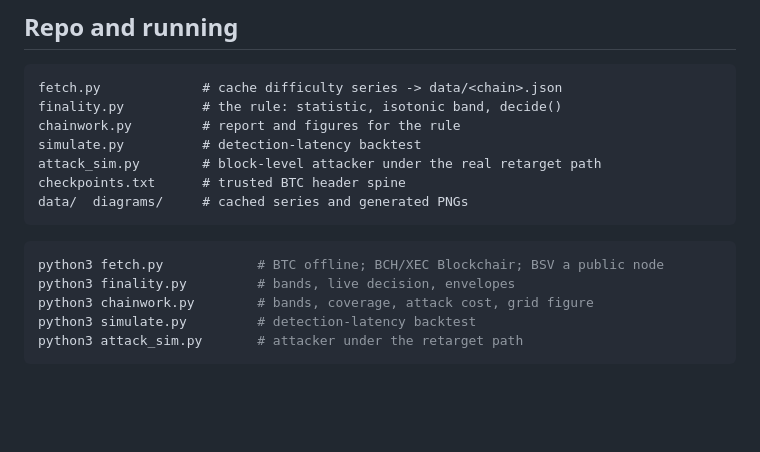
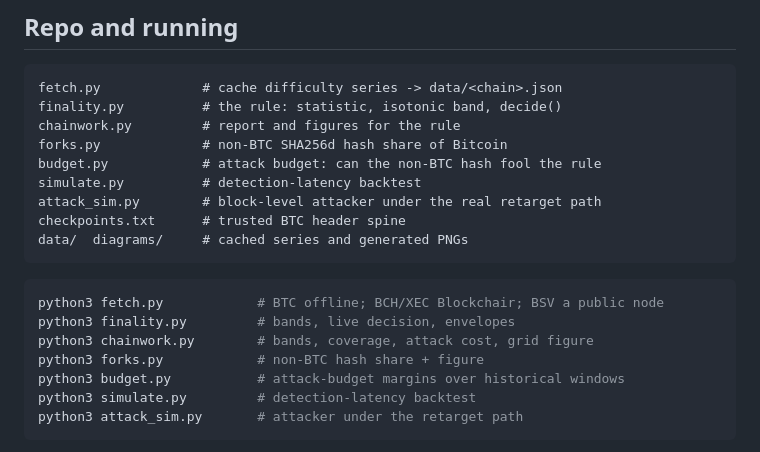
Before and after one commit to Nuhvi/partition-safe-ibd, a Markdown page: README.md, the part around one of its changes. GitHub-like rendering; blank space fills up the shorter version.

````diff
--- a/README.md
+++ b/README.md
@@ -101,6 +126,8 @@ A 50 % fork escapes 86 % of 7-day traces at a 0.94 dex band.
 fetch.py             # cache difficulty series -> data/<chain>.json
 finality.py          # the rule: statistic, isotonic band, decide()
 chainwork.py         # report and figures for the rule
+forks.py             # non-BTC SHA256d hash share of Bitcoin
+budget.py            # attack budget: can the non-BTC hash fool the rule
 simulate.py          # detection-latency backtest
 attack_sim.py        # block-level attacker under the real retarget path
 checkpoints.txt      # trusted BTC header spine
@@ -111,6 +138,8 @@ data/  diagrams/     # cached series and generated PNGs
 python3 fetch.py            # BTC offline; BCH/XEC Blockchair; BSV a public node
 python3 finality.py         # bands, live decision, envelopes
 python3 chainwork.py        # bands, coverage, attack cost, grid figure
+python3 forks.py            # non-BTC hash share + figure
+python3 budget.py           # attack-budget margins over historical windows
 python3 simulate.py         # detection-latency backtest
 python3 attack_sim.py       # attacker under the retarget path
 ```
````
Also changed, not shown: other parts of README.md (+25 -0 lines), diagrams/attack_budget.png (added), diagrams/fork_hash_share.png (added), 2 other files.
